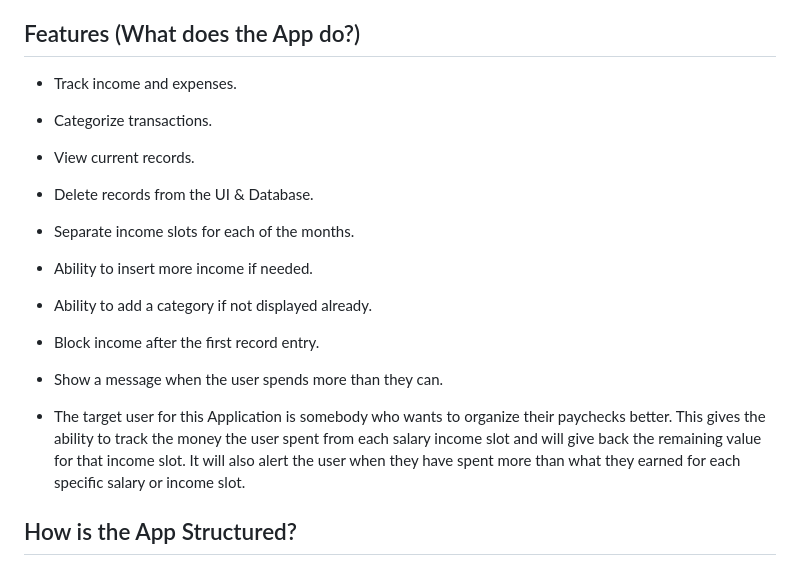
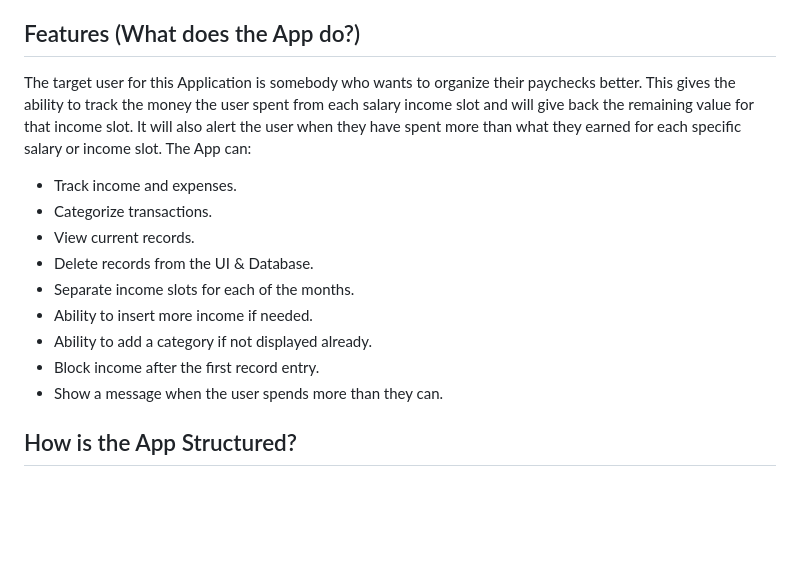
Before and after one commit to andres3204/Finance_Tracker_Final, a Markdown page: README.md, the part around the change. Rendered like a GitHub page; blank space fills up the shorter version.

```diff
--- a/README.md
+++ b/README.md
@@ -7,6 +7,7 @@ A simple finance tracking application built with Flutter, Python, JS, and MySQL.
 - A Python project is doing the same, but it was not continued as tkinter is not as good as Dart for displaying UIs (under finance_tracker_python_not_using).
 
 ## Features (What does the App do?)
+The target user for this Application is somebody who wants to organize their paychecks better. This gives the ability to track the money the user spent from each salary income slot and will give back the remaining value for that income slot. It will also alert the user when they have spent more than what they earned for each specific salary or income slot. The App can:
 - Track income and expenses.
 - Categorize transactions.
 - View current records.
@@ -16,8 +17,6 @@ A simple finance tracking application built with Flutter, Python, JS, and MySQL.
 - Ability to add a category if not displayed already.
 - Block income after the first record entry.
 - Show a message when the user spends more than they can.
-
-- The target user for this Application is somebody who wants to organize their paychecks better. This gives the ability to track the money the user spent from each salary income slot and will give back the remaining value for that income slot. It will also alert the user when they have spent more than what they earned for each specific salary or income slot.
 
 ## How is the App Structured?
 - The frontend of the Finance Tracker application is built using Dart & Flutter, which provides the developer & the user with a really nice User Interface, easy to interact with, and with many different functionalities and layouts to choose from. The backend is developed with Node.js and MySQL, with an alternative Python implementation for database handling that was not used much, proving the project's read and save functionality, even though the user interface, done with tkinter, is not very good.
```
